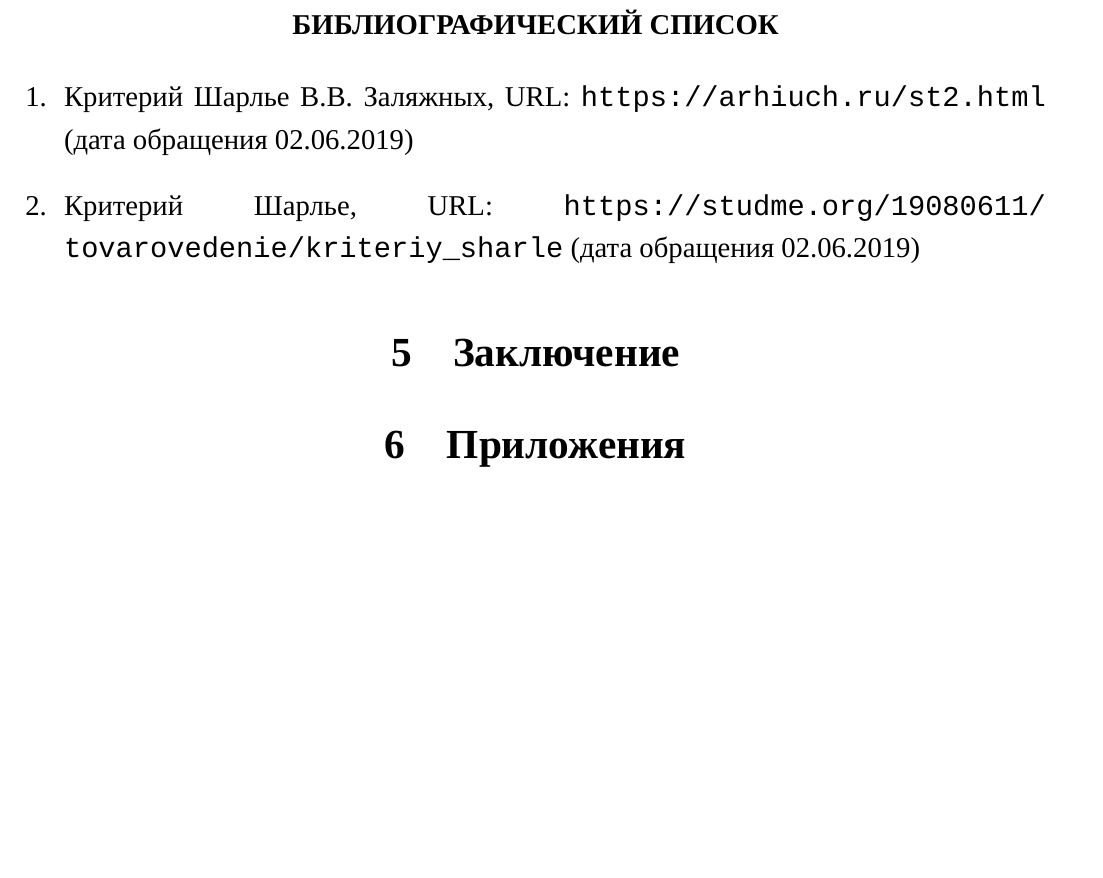
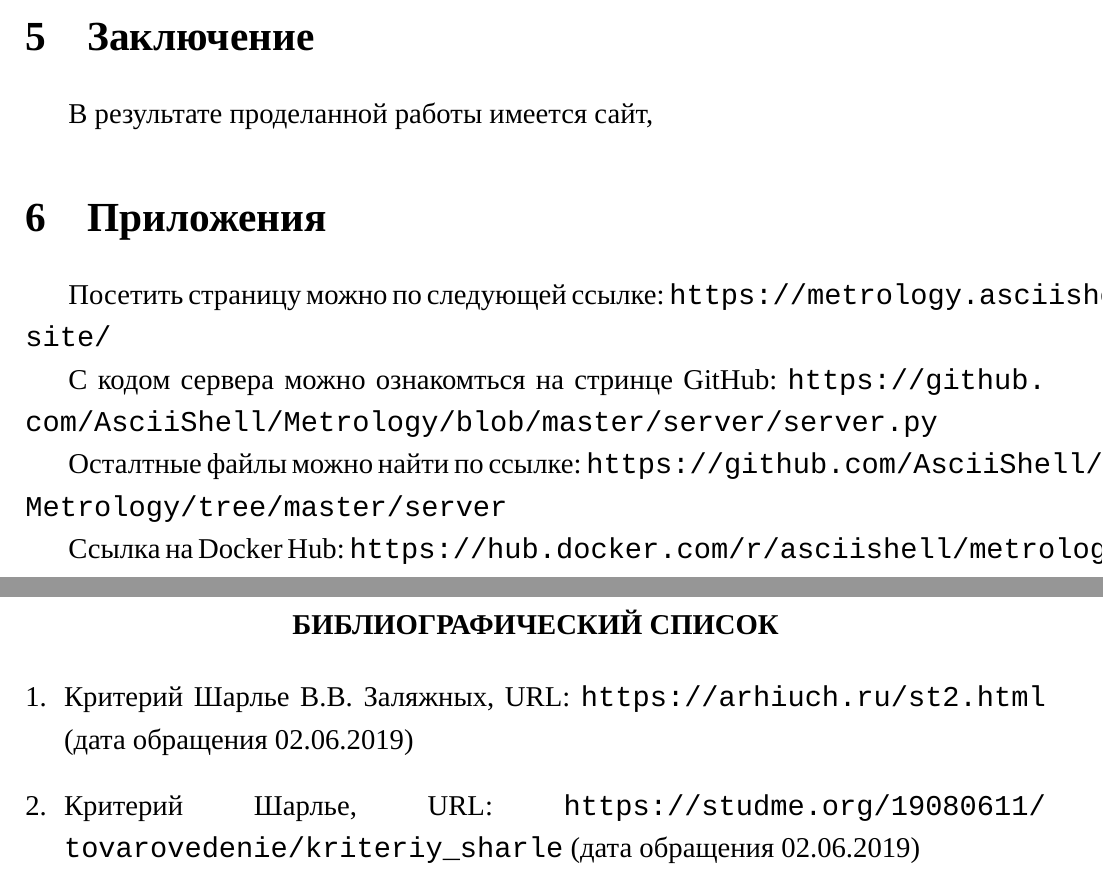
Before and after one commit to AsciiShell/Metrology, a LaTeX document (Text/main.tex): part of page 7 of 7 before the commit and two parts of pages 6 and 7 of 7 after it, the two joined at a grey line, cut at the place of the change, the shorter picture padded with empty space. Compiled offline with XeLaTeX; a missing font is replaced by an installed copy or a similar font.

Commit message:
осталось аннотацию и вывод

```diff
--- a/Text/main.tex
+++ b/Text/main.tex
@@ -144,6 +144,22 @@
 
 
 
+
+
+\section{Заключение}
+
+В результате проделанной работы имеется сайт,
+
+\section{Приложения}
+
+Посетить страницу можно по следующей ссылке: \url{https://metrology.asciishell.site/}
+
+С кодом сервера можно ознакомться на стринце GitHub: \url{https://github.com/AsciiShell/Metrology/blob/master/server/server.py}
+
+Осталтные файлы можно найти по ссылке: \url{https://github.com/AsciiShell/Metrology/tree/master/server}
+
+Ссылка на Docker Hub: \url{https://hub.docker.com/r/asciishell/metrology-app}
+
 %\section{Библиографический список}
 
 \newpage
@@ -156,9 +172,4 @@
 
 \end{thebibliography}
 
-\section{Заключение}
-
-\section{Приложения}
-
-
 \end{document} % конец документа
```
